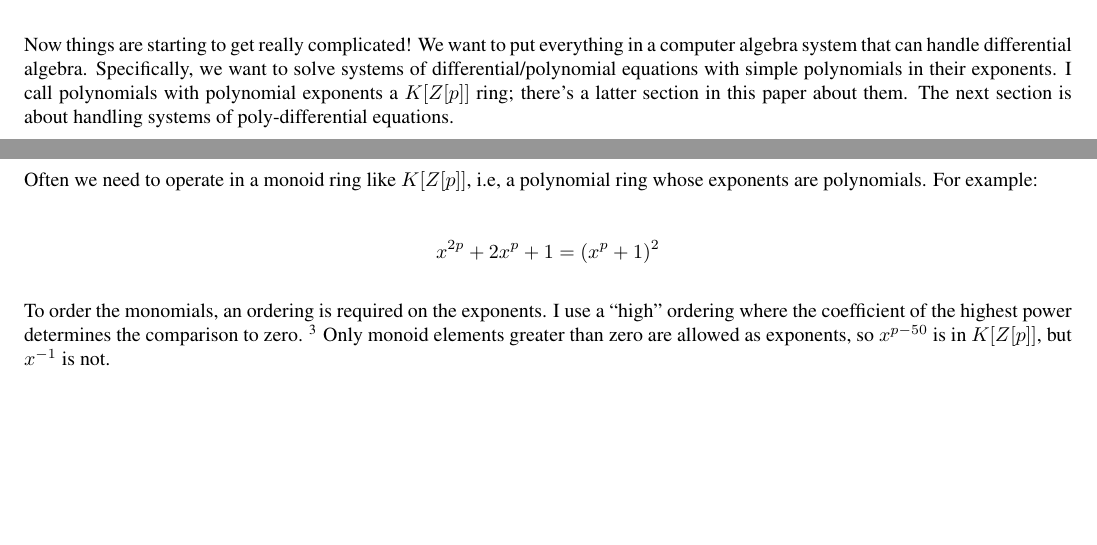
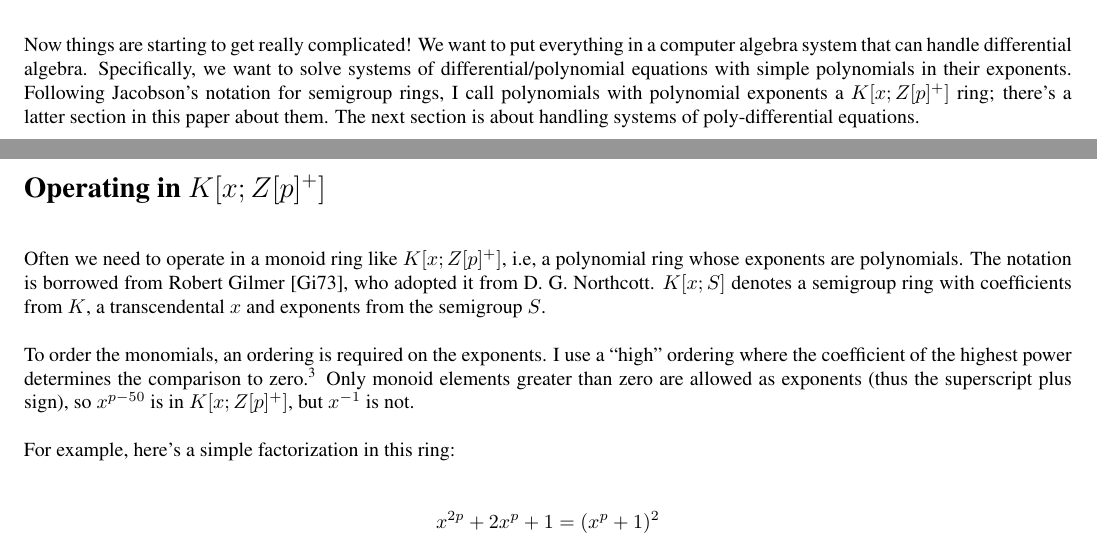
Before and after one commit to BrentBaccala/CoCoA, a LaTeX problem sheet (examples/difalg.tex): two parts of pages 9 and 15 of 18, joined at a grey line, cut so that both start at the same text, the shorter picture padded with empty space. Compiled offline with pdfLaTeX.

Commit message:
cleanup paper a bit - introduce K[x; Z[p]+] notation instead of K[Z[p]]

```diff
--- a/examples/difalg.tex
+++ b/examples/difalg.tex
@@ -611,9 +611,10 @@ Now things are starting to get really complicated!  We want to put
 everything in a computer algebra system that can handle differential
 algebra.  Specifically, we want to solve systems of
 differential/polynomial equations with simple polynomials in their
-exponents.  I call polynomials with polynomial exponents a $K[Z[p]]$
-ring; there's a latter section in this paper about them.  The next
-section is about handling systems of poly-differential equations.
+exponents.  Following Jacobson's notation for semigroup rings, I call
+polynomials with polynomial exponents a $K[x; Z[p]^+]$ ring; there's a
+latter section in this paper about them.  The next section is about
+handling systems of poly-differential equations.
 
 
 \vfill\eject
@@ -1003,15 +1004,20 @@ system of Diophantine equations.
 
 
 \vfill\eject
-\section*{Operating in K[Z[p]]}
+\section*{Operating in $K[x; Z[p]^+]$}
 
-Often we need to operate in a monoid ring like $K[Z[p]]$, i.e, a
-polynomial ring whose exponents are polynomials.  For example:
+Often we need to operate in a monoid ring like $K[x; Z[p]^+]$, i.e, a
+polynomial ring whose exponents are polynomials.  The notation is
+borrowed from Robert Gilmer [Gi73], who adopted it from
+D. G. Northcott.  $K[x; S]$ denotes a semigroup ring with coefficients
+from $K$, a transcendental $x$ and exponents from the semigroup $S$.
+
+To order the monomials, an ordering is required on the exponents.  I use a ``high''
+ordering where the coefficient of the highest power determines the comparison to zero.\footnote{\tt http://math.arizona.edu/$\sim$rwilliams/math415A-fall2013/Ordered\_Rings\_and\_Fields.pdf}
+Only monoid elements greater than zero are allowed as exponents (thus the superscript plus sign),
+so $x^{p-50}$ is in $K[x; Z[p]^+]$, but $x^{-1}$ is not.
+
+For example, here's a simple factorization in this ring:
 
 $$x^{2p}+2x^p+1=(x^p+1)^2$$
 
-To order the monomials, an ordering is required on the exponents.  I use a ``high''
-ordering where the coefficient of the highest power determines the comparison to zero.
-\footnote{\tt http://math.arizona.edu/$\sim$rwilliams/math415A-fall2013/Ordered\_Rings\_and\_Fields.pdf}
-Only monoid elements greater than zero are allowed as exponents, so $x^{p-50}$ is
-in $K[Z[p]]$, but $x^{-1}$ is not.
```
Also changed, not shown: examples/difalg.pdf, examples/difalg.tex (17 more changed lines).
